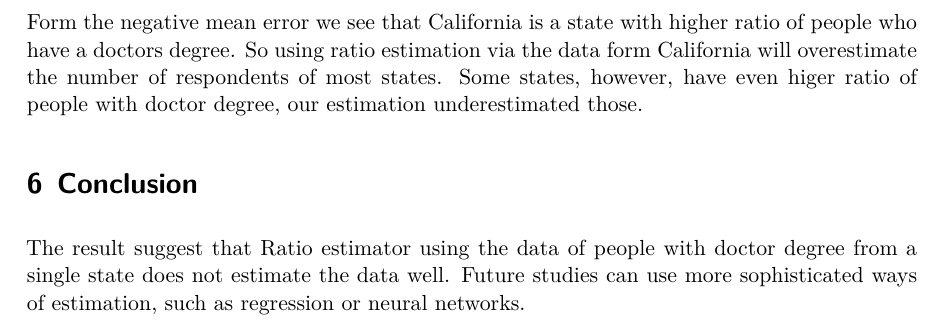
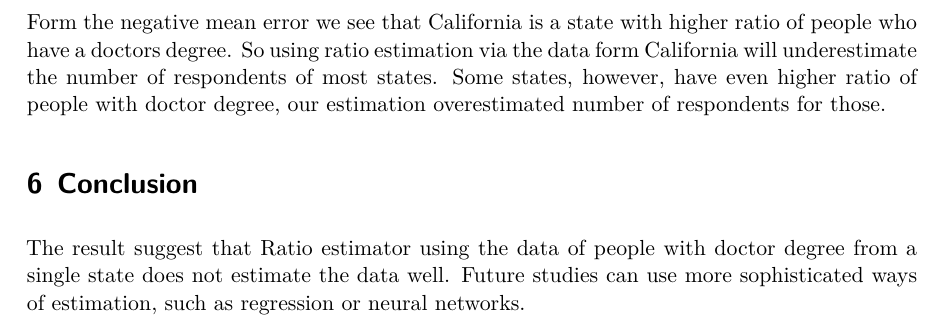
Before and after one commit to UTDQi/2022ACS_Analysis, a Quarto document (paper/paper.qmd): part of page 5 of 6, cut so that both start at the same text. The pictures show the output file paper/paper.pdf that the author committed with the source.

Commit message:
Fix blunder in discussion

```diff
--- a/paper/paper.qmd
+++ b/paper/paper.qmd
@@ -117,7 +117,7 @@ $$
 
 # Discussion {#discussion}
   We see that the error is large for most states, and the average percentage error is at 19%. This is because educational status is different across states, different states have different ratio of people with doctor's degree. So our initial hypothesis to use ratio estimation was incorrect.
-  Form the negative mean error we see that California is a state with higher ratio of people who have a doctors degree. So using ratio estimation via the data form California will overestimate the number of respondents of most states. Some states, however, have even higer ratio of people with doctor degree, our estimation underestimated those.
+  Form the negative mean error we see that California is a state with higher ratio of people who have a doctors degree. So using ratio estimation via the data form California will underestimate the number of respondents of most states. Some states, however, have even higher ratio of people with doctor degree, our estimation overestimated number of respondents for those.
 
 # Conclusion
   The result suggest that Ratio estimator using the data of people with doctor degree from a single state does not estimate the data well. Future studies can use more sophisticated ways of estimation, such as regression or neural networks.
```
Also changed, not shown: paper/paper.pdf.
